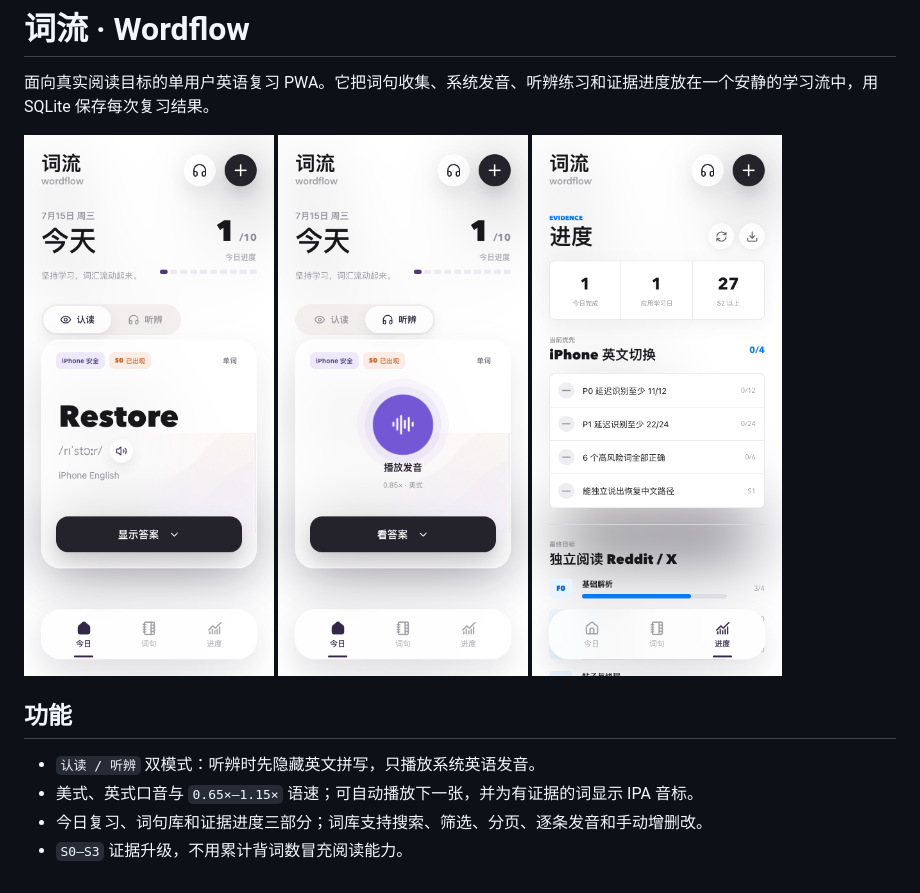
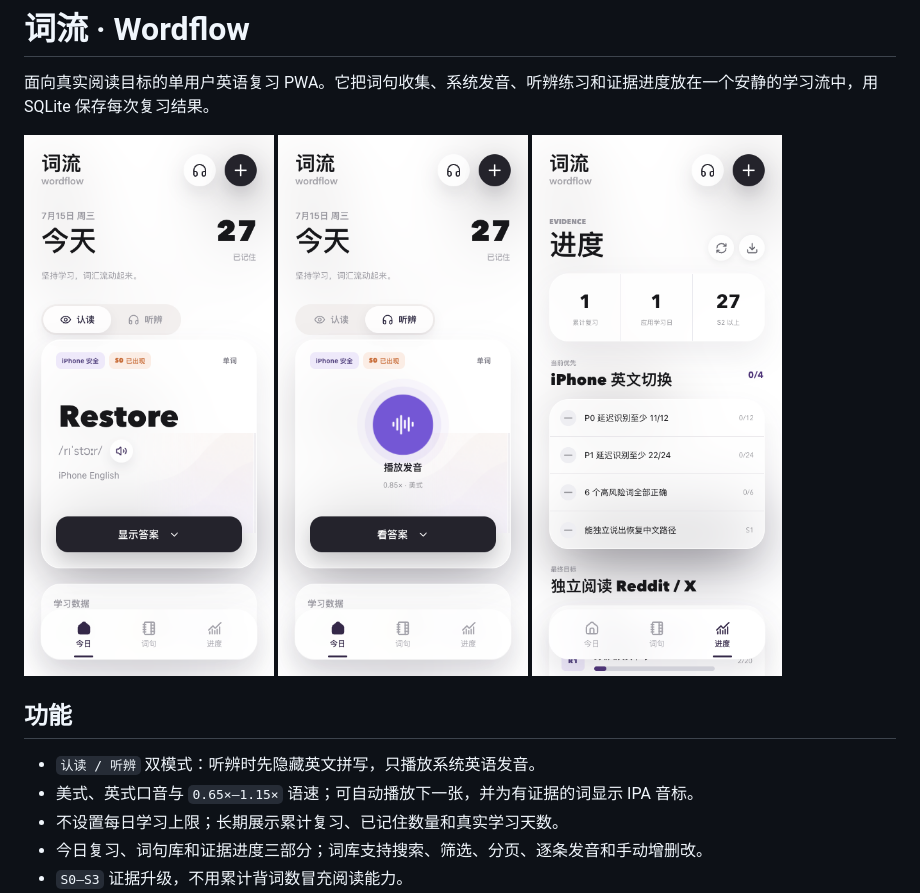
Before and after one commit to huanghfzhufeng/wordflow, a Markdown page: README.md, the part around the change. Drawn GitHub-style; pictures changed too: docs/screenshots/listening.png, docs/screenshots/progress.png, docs/screenshots/today.png.

```diff
--- a/README.md
+++ b/README.md
@@ -12,6 +12,7 @@
 
 - `认读 / 听辨` 双模式：听辨时先隐藏英文拼写，只播放系统英语发音。
 - 美式、英式口音与 `0.65×–1.15×` 语速；可自动播放下一张，并为有证据的词显示 IPA 音标。
+- 不设置每日学习上限；长期展示累计复习、已记住数量和真实学习天数。
 - 今日复习、词句库和证据进度三部分；词库支持搜索、筛选、分页、逐条发音和手动增删改。
 - `S0–S3` 证据升级，不用累计背词数冒充阅读能力。
 - 内置 412 条学习种子；存在工作区英语档案时可增量同步，不覆盖数据库中更高的证据等级。
```
Also changed, not shown: 6 other files.
